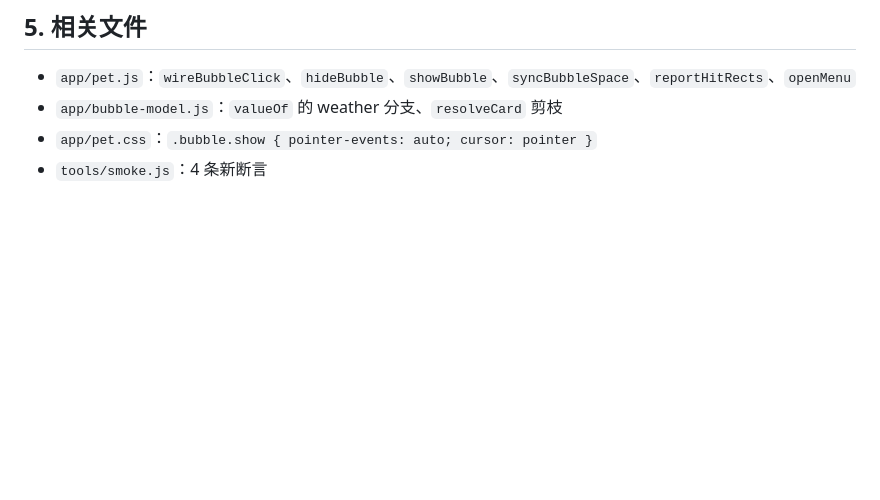
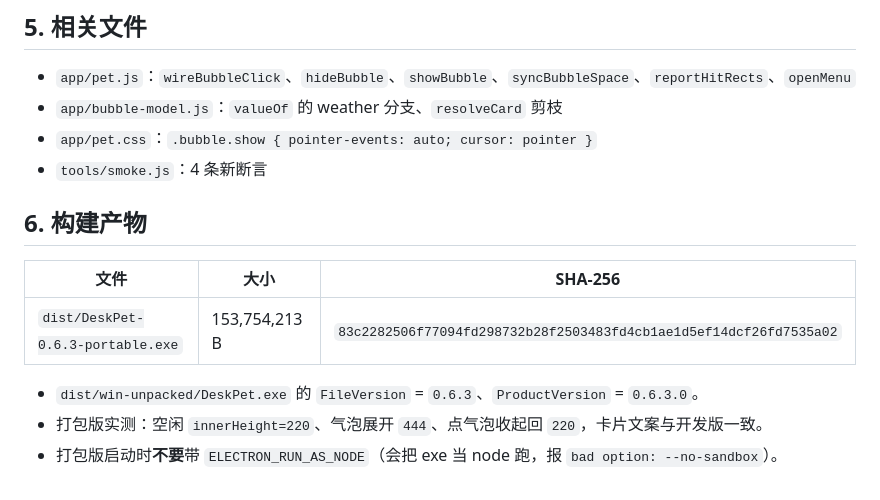
Before and after one commit to liuhaolh6/desk-pet, a Markdown page: M16-NOTES.md, the part around the change. Rendered like a GitHub page; blank space fills up the shorter version.

Commit message:
docs(0.6.3): 补齐 M16 构建产物与哈希

```diff
--- a/M16-NOTES.md
+++ b/M16-NOTES.md
@@ -95,3 +95,12 @@ bubble.addEventListener('click', () => { if (state.menuOpen) return; hideBubble(
 - `app/bubble-model.js`：`valueOf` 的 weather 分支、`resolveCard` 剪枝
 - `app/pet.css`：`.bubble.show { pointer-events: auto; cursor: pointer }`
 - `tools/smoke.js`：4 条新断言
+## 6. 构建产物
+
+| 文件 | 大小 | SHA-256 |
+| --- | --- | --- |
+| `dist/DeskPet-0.6.3-portable.exe` | 153,754,213 B | `83c2282506f77094fd298732b28f2503483fd4cb1ae1d5ef14dcf26fd7535a02` |
+
+- `dist/win-unpacked/DeskPet.exe` 的 `FileVersion` = `0.6.3`、`ProductVersion` = `0.6.3.0`。
+- 打包版实测：空闲 `innerHeight=220`、气泡展开 `444`、点气泡收起回 `220`，卡片文案与开发版一致。
+- 打包版启动时**不要**带 `ELECTRON_RUN_AS_NODE`（会把 exe 当 node 跑，报 `bad option: --no-sandbox`）。
```
